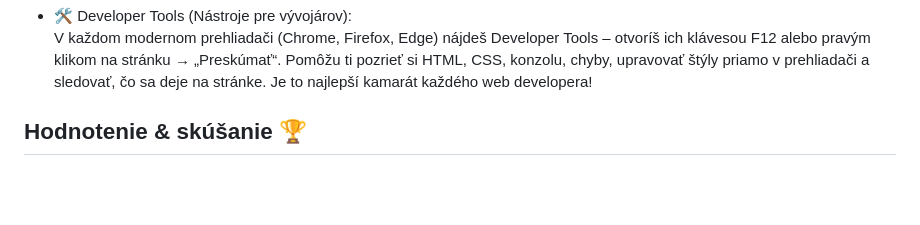
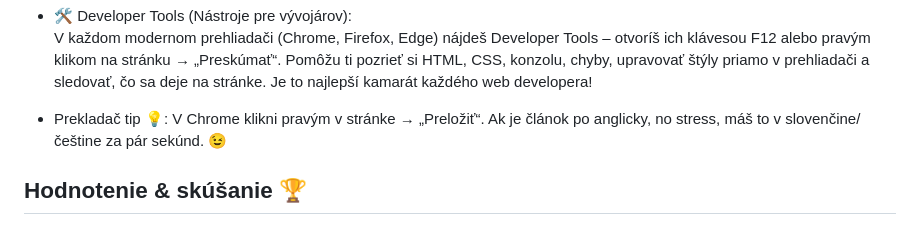
Before and after one commit to srandykopec/2web_mm_voz, a Markdown page: readme.md, the part around the change. Drawn GitHub-style; blank space fills up the shorter version.

Commit message:
radme final
Signed-off-by: srandykopec <jozef.vyucba@gmail.com>

```diff
--- a/readme.md
+++ b/readme.md
@@ -121,6 +121,7 @@ https://www.youtube.com/watch?v=m6tE_bgi3qo
 - 🛠️ Developer Tools (Nástroje pre vývojárov):
   V každom modernom prehliadači (Chrome, Firefox, Edge) nájdeš Developer Tools – otvoríš ich klávesou F12 alebo pravým klikom na stránku → „Preskúmať“. Pomôžu ti pozrieť si HTML, CSS, konzolu, chyby, upravovať štýly priamo v prehliadači a sledovať, čo sa deje na stránke. Je to najlepší kamarát každého web developera!
 
+- Prekladač tip 💡: V Chrome klikni pravým v stránke → „Preložiť“. Ak je článok po anglicky, no stress, máš to v slovenčine/češtine za pár sekúnd. 😉
 
 ## Hodnotenie & skúšanie 🏆
 
```
